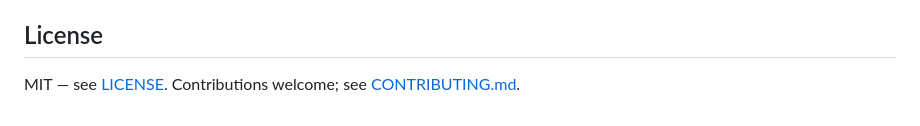
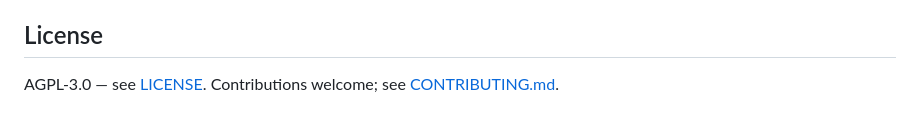
Before and after one commit to saisurajkarra/TraceVault, a Markdown page: README.md, the part around the change. Rendered like a GitHub page.

```diff
--- a/README.md
+++ b/README.md
@@ -241,4 +241,4 @@ maintainable fix is a small PyO3/maturin or mypyc extension for that loop.
 
 ## License
 
-MIT — see [LICENSE](LICENSE). Contributions welcome; see [CONTRIBUTING.md](CONTRIBUTING.md).
+AGPL-3.0 — see [LICENSE](LICENSE). Contributions welcome; see [CONTRIBUTING.md](CONTRIBUTING.md).
```
